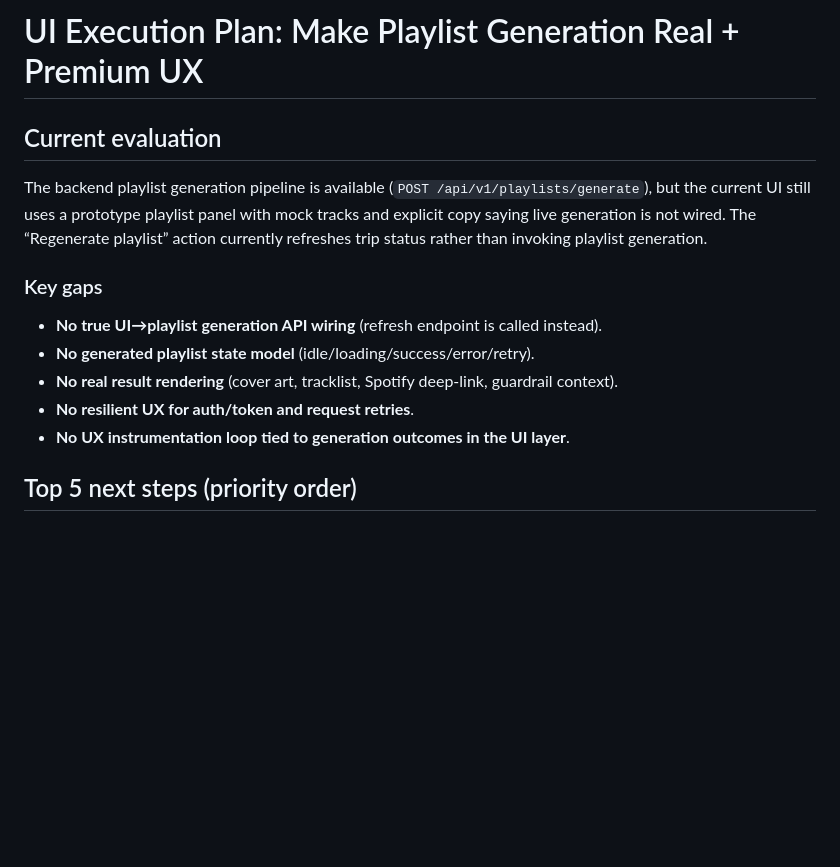
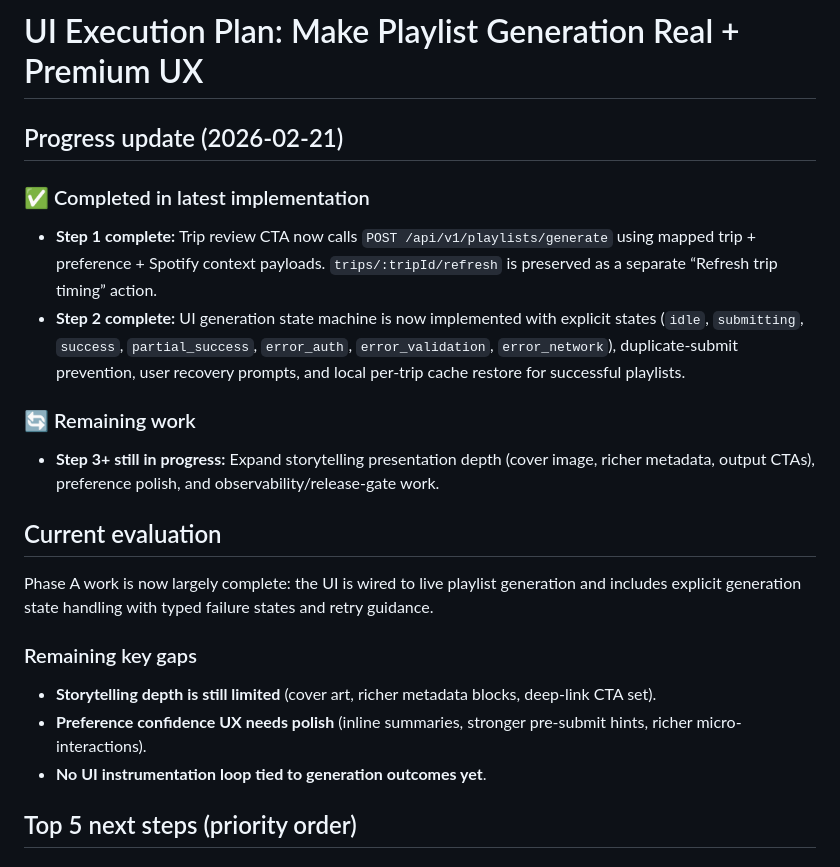
Before and after one commit to dacamejo/rynno, a Markdown page: docs/ui-playlist-functional-plan.md, the part around one of its changes. Drawn GitHub-style; blank space fills up the shorter version.

Commit message:
Update UI playlist functional plan progress status

```diff
--- a/docs/ui-playlist-functional-plan.md
+++ b/docs/ui-playlist-functional-plan.md
@@ -1,15 +1,22 @@
 # UI Execution Plan: Make Playlist Generation Real + Premium UX
+
+## Progress update (2026-02-21)
+
+### ✅ Completed in latest implementation
+- **Step 1 complete:** Trip review CTA now calls `POST /api/v1/playlists/generate` using mapped trip + preference + Spotify context payloads. `trips/:tripId/refresh` is preserved as a separate “Refresh trip timing” action.
+- **Step 2 complete:** UI generation state machine is now implemented with explicit states (`idle`, `submitting`, `success`, `partial_success`, `error_auth`, `error_validation`, `error_network`), duplicate-submit prevention, user recovery prompts, and local per-trip cache restore for successful playlists.
+
+### 🔄 Remaining work
+- **Step 3+ still in progress:** Expand storytelling presentation depth (cover image, richer metadata, output CTAs), preference polish, and observability/release-gate work.
 
 ## Current evaluation
 
-The backend playlist generation pipeline is available (`POST /api/v1/playlists/generate`), but the current UI still uses a prototype playlist panel with mock tracks and explicit copy saying live generation is not wired. The “Regenerate playlist” action currently refreshes trip status rather than invoking playlist generation.
+Phase A work is now largely complete: the UI is wired to live playlist generation and includes explicit generation state handling with typed failure states and retry guidance.
 
-### Key gaps
-- **No true UI→playlist generation API wiring** (refresh endpoint is called instead).
-- **No generated playlist state model** (idle/loading/success/error/retry).
-- **No real result rendering** (cover art, tracklist, Spotify deep-link, guardrail context).
-- **No resilient UX for auth/token and request retries**.
-- **No UX instrumentation loop tied to generation outcomes in the UI layer**.
+### Remaining key gaps
+- **Storytelling depth is still limited** (cover art, richer metadata blocks, deep-link CTA set).
+- **Preference confidence UX needs polish** (inline summaries, stronger pre-submit hints, richer micro-interactions).
+- **No UI instrumentation loop tied to generation outcomes yet**.
 
 ## Top 5 next steps (priority order)
 
```
Also changed, not shown: other parts of docs/ui-playlist-functional-plan.md (+3 -3 lines).
